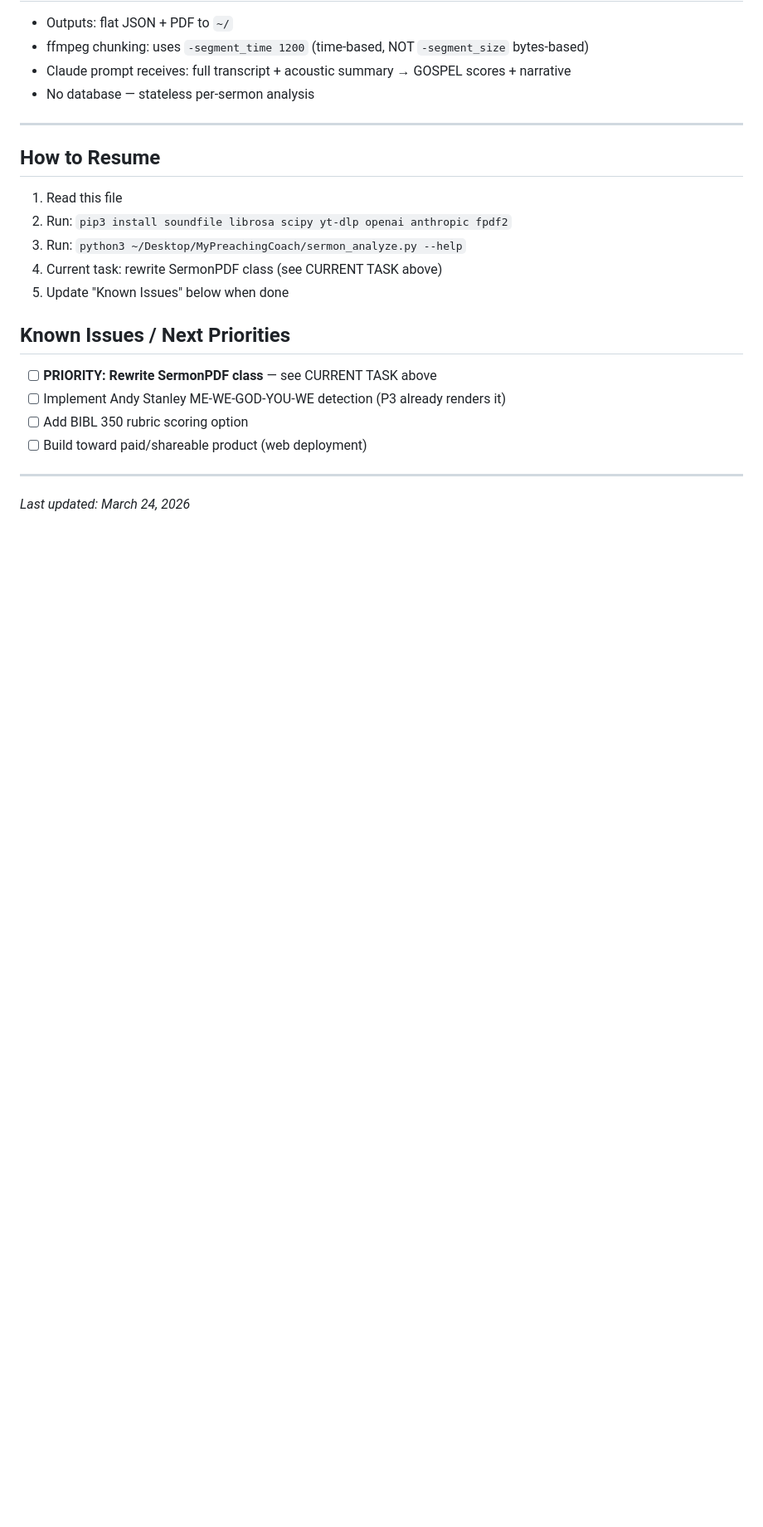
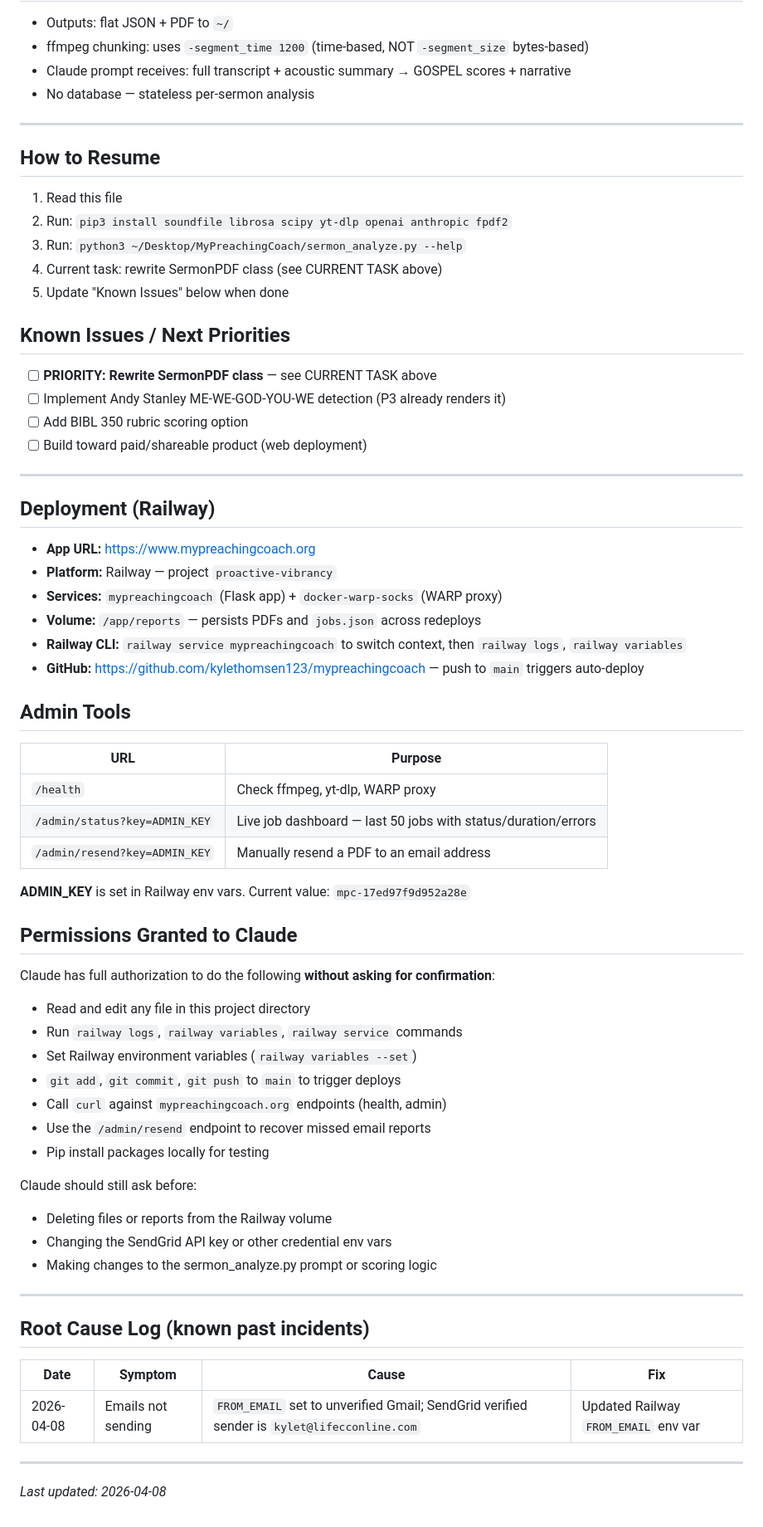
Before and after one commit to kylethomsen123/mypreachingcoach, a Markdown page: CLAUDE.md, the part around the change. Shown at 83% size. Rendered like a GitHub page; blank space fills up the shorter version.

Commit message:
docs: update CLAUDE.md with deployment info, admin tools, and permissions
Co-Authored-By: Claude Sonnet 4.6 <noreply@anthropic.com>

```diff
--- a/CLAUDE.md
+++ b/CLAUDE.md
@@ -132,4 +132,50 @@ The `SermonPDF` class in `sermon_analyze.py` has rendering bugs:
 
 ---
 
-*Last updated: March 24, 2026*
+## Deployment (Railway)
+
+- **App URL:** https://www.mypreachingcoach.org
+- **Platform:** Railway — project `proactive-vibrancy`
+- **Services:** `mypreachingcoach` (Flask app) + `docker-warp-socks` (WARP proxy)
+- **Volume:** `/app/reports` — persists PDFs and `jobs.json` across redeploys
+- **Railway CLI:** `railway service mypreachingcoach` to switch context, then `railway logs`, `railway variables`
+- **GitHub:** https://github.com/kylethomsen123/mypreachingcoach — push to `main` triggers auto-deploy
+
+## Admin Tools
+
+| URL | Purpose |
+|-----|---------|
+| `/health` | Check ffmpeg, yt-dlp, WARP proxy |
+| `/admin/status?key=ADMIN_KEY` | Live job dashboard — last 50 jobs with status/duration/errors |
+| `/admin/resend?key=ADMIN_KEY` | Manually resend a PDF to an email address |
+
+**ADMIN_KEY** is set in Railway env vars. Current value: `mpc-17ed97f9d952a28e`
+
+## Permissions Granted to Claude
+
+Claude has full authorization to do the following **without asking for confirmation**:
+
+- Read and edit any file in this project directory
+- Run `railway logs`, `railway variables`, `railway service` commands
+- Set Railway environment variables (`railway variables --set`)
+- `git add`, `git commit`, `git push` to `main` to trigger deploys
+- Call `curl` against `mypreachingcoach.org` endpoints (health, admin)
+- Use the `/admin/resend` endpoint to recover missed email reports
+- Pip install packages locally for testing
+
+Claude should still ask before:
+- Deleting files or reports from the Railway volume
+- Changing the SendGrid API key or other credential env vars
+- Making changes to the sermon_analyze.py prompt or scoring logic
+
+---
+
+## Root Cause Log (known past incidents)
+
+| Date | Symptom | Cause | Fix |
+|------|---------|-------|-----|
+| 2026-04-08 | Emails not sending | `FROM_EMAIL` set to unverified Gmail; SendGrid verified sender is `kylet@lifecconline.com` | Updated Railway `FROM_EMAIL` env var |
+
+---
+
+*Last updated: 2026-04-08*
```
